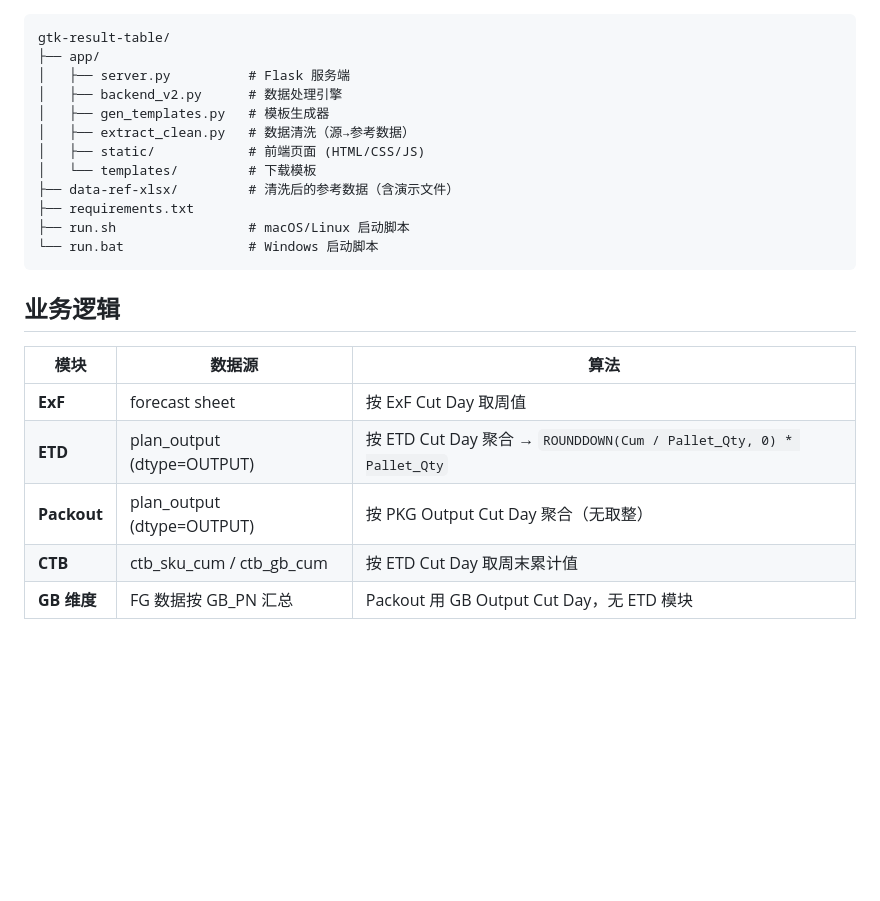
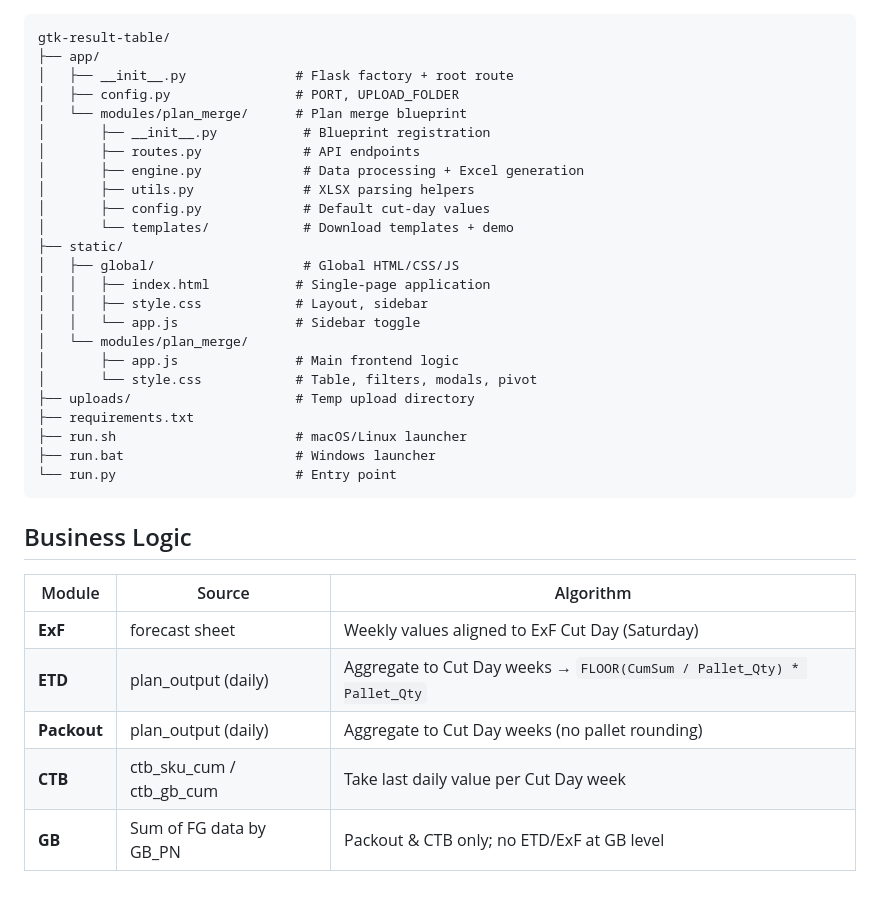
Before and after one commit to zhiying-meta/gtk_aps_dashboard, a Markdown page: README.md, the part around one of its changes. Drawn GitHub-style; blank space fills up the shorter version.

````diff
--- a/README.md
+++ b/README.md
@@ -68,24 +71,36 @@ python app/server.py
 ```
 gtk-result-table/
 ├── app/
-│   ├── server.py          # Flask 服务端
-│   ├── backend_v2.py      # 数据处理引擎
-│   ├── gen_templates.py   # 模板生成器
-│   ├── extract_clean.py   # 数据清洗（源→参考数据）
-│   ├── static/            # 前端页面 (HTML/CSS/JS)
-│   └── templates/         # 下载模板
-├── data-ref-xlsx/         # 清洗后的参考数据（含演示文件）
+│   ├── __init__.py              # Flask factory + root route
+│   ├── config.py                # PORT, UPLOAD_FOLDER
+│   └── modules/plan_merge/      # Plan merge blueprint
+│       ├── __init__.py           # Blueprint registration
+│       ├── routes.py             # API endpoints
+│       ├── engine.py             # Data processing + Excel generation
+│       ├── utils.py              # XLSX parsing helpers
+│       ├── config.py             # Default cut-day values
+│       └── templates/            # Download templates + demo
+├── static/
+│   ├── global/                   # Global HTML/CSS/JS
+│   │   ├── index.html           # Single-page application
+│   │   ├── style.css            # Layout, sidebar
+│   │   └── app.js               # Sidebar toggle
+│   └── modules/plan_merge/
+│       ├── app.js               # Main frontend logic
+│       └── style.css            # Table, filters, modals, pivot
+├── uploads/                     # Temp upload directory
 ├── requirements.txt
-├── run.sh                 # macOS/Linux 启动脚本
-└── run.bat                # Windows 启动脚本
+├── run.sh                       # macOS/Linux launcher
+├── run.bat                      # Windows launcher
+└── run.py                       # Entry point
 ```
 
-## 业务逻辑
+## Business Logic
 
-| 模块 | 数据源 | 算法 |
-|------|--------|------|
-| **ExF** | forecast sheet | 按 ExF Cut Day 取周值 |
-| **ETD** | plan_output (dtype=OUTPUT) | 按 ETD Cut Day 聚合 → `ROUNDDOWN(Cum / Pallet_Qty, 0) * Pallet_Qty` |
-| **Packout** | plan_output (dtype=OUTPUT) | 按 PKG Output Cut Day 聚合（无取整） |
-| **CTB** | ctb_sku_cum / ctb_gb_cum | 按 ETD Cut Day 取周末累计值 |
-| **GB 维度** | FG 数据按 GB_PN 汇总 | Packout 用 GB Output Cut Day，无 ETD 模块 |
+| Module | Source | Algorithm |
+|--------|--------|-----------|
+| **ExF** | forecast sheet | Weekly values aligned to ExF Cut Day (Saturday) |
+| **ETD** | plan_output (daily) | Aggregate to Cut Day weeks → `FLOOR(CumSum / Pallet_Qty) * Pallet_Qty` |
+| **Packout** | plan_output (daily) | Aggregate to Cut Day weeks (no pallet rounding) |
+| **CTB** | ctb_sku_cum / ctb_gb_cum | Take last daily value per Cut Day week |
+| **GB** | Sum of FG data by GB_PN | Packout & CTB only; no ETD/ExF at GB level |
````
Also changed, not shown: other parts of README.md (+42 -39 lines).
